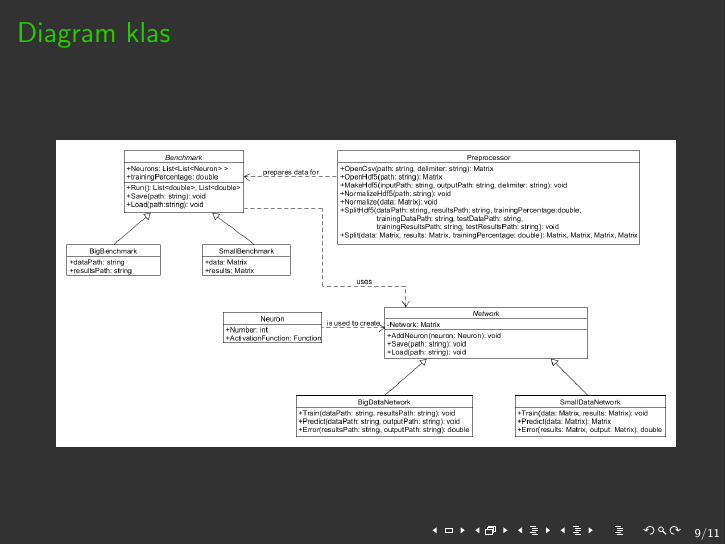
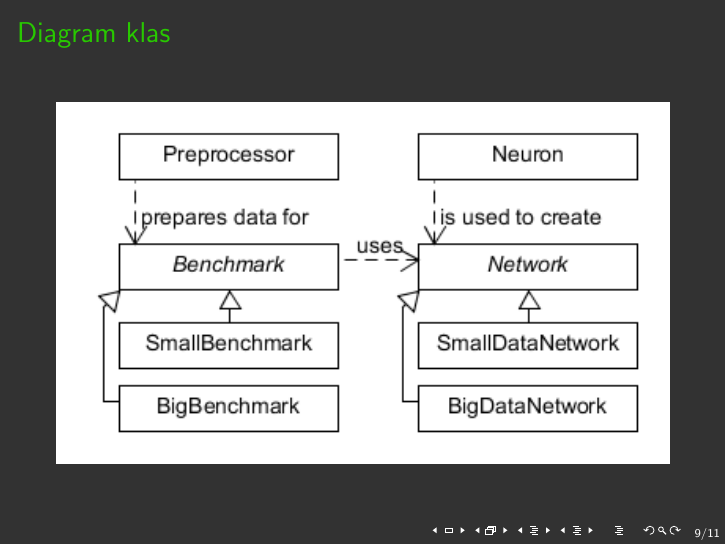
Before and after one commit to Alkuerissa/ELM, LaTeX slides (prezentacja1.tex): page 9 of 11. Compiled offline with pdfLaTeX.

Commit message:
diagram klas

```diff
--- a/prezentacja1.tex
+++ b/prezentacja1.tex
@@ -95,7 +95,7 @@ Jeśli wierzyć autorom dotychczasowych prac:
 
 \begin{frame}{Diagram klas}
 \begin{figure}
-	\includegraphics[scale=0.26]{classes.png}
+	\includegraphics[width=\textwidth]{classescompact.png}
 \end{figure}
 \end{frame}
 
```
Also changed, not shown: classescompact.png (added), 1 other file.
